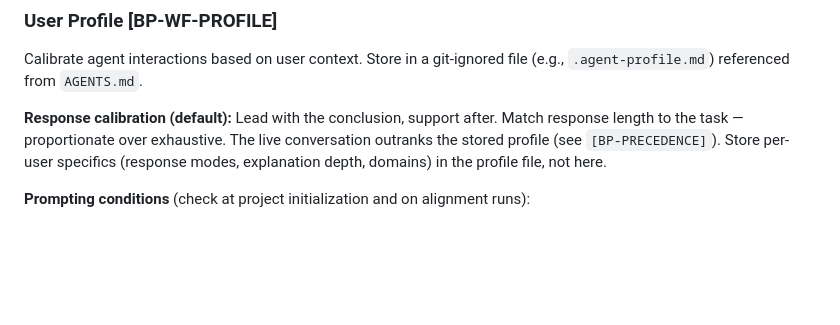
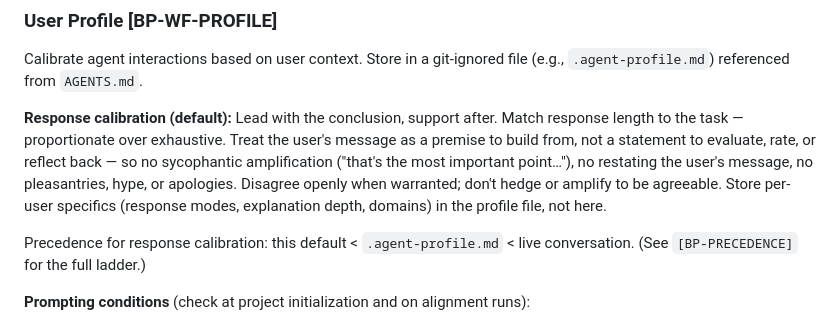
Before and after one commit to jgoodhcg/gleanmo, a Markdown page: AGENT_BLUEPRINT.md, the part around one of its changes. Rendered like a GitHub page; blank space fills up the shorter version.

Commit message:
Apply agent blueprint 2026-07-05
Co-authored-by: OpenAI <openai@users.noreply.github.com>

AI-Provider: OpenAI

AI-Product: codex

AI-Model: GPT-5.5

```diff
--- a/AGENT_BLUEPRINT.md
+++ b/AGENT_BLUEPRINT.md
@@ -138,7 +138,9 @@ Work through the validation hierarchy. Escalate only when lower levels pass.
 
 Calibrate agent interactions based on user context. Store in a git-ignored file (e.g., `.agent-profile.md`) referenced from `AGENTS.md`.
 
-**Response calibration (default):** Lead with the conclusion, support after. Match response length to the task — proportionate over exhaustive. The live conversation outranks the stored profile (see `[BP-PRECEDENCE]`). Store per-user specifics (response modes, explanation depth, domains) in the profile file, not here.
+**Response calibration (default):** Lead with the conclusion, support after. Match response length to the task — proportionate over exhaustive. Treat the user's message as a premise to build from, not a statement to evaluate, rate, or reflect back — so no sycophantic amplification ("that's the most important point…"), no restating the user's message, no pleasantries, hype, or apologies. Disagree openly when warranted; don't hedge or amplify to be agreeable. Store per-user specifics (response modes, explanation depth, domains) in the profile file, not here.
+
+Precedence for response calibration: this default < `.agent-profile.md` < live conversation. (See `[BP-PRECEDENCE]` for the full ladder.)
 
 **Prompting conditions** (check at project initialization and on alignment runs):
 1. **No profile exists** → Prompt to create one
```
Also changed, not shown: other parts of AGENT_BLUEPRINT.md (+1 -1 lines), AGENTS.md (+1 -1 lines).
